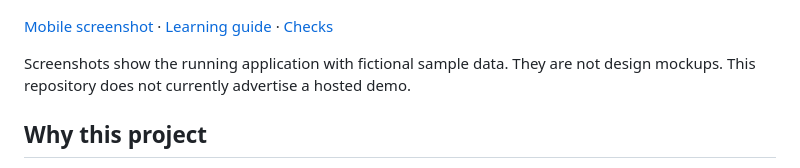
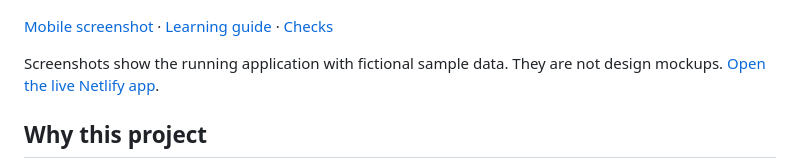
Before and after one commit to yousefrajabi06-debug/recall-studio, a Markdown page: README.md, the part around the change. Rendered like a GitHub page.

Commit message:
Document verified Netlify live link [skip ci]

```diff
--- a/README.md
+++ b/README.md
@@ -8,7 +8,7 @@ A focused flashcard studio built with plain JavaScript to practice the fundament
 
 [Mobile screenshot](docs/screenshots/mobile.png) · [Learning guide](docs/LEARNING.md) · [Checks](https://github.com/yousefrajabi06-debug/recall-studio/actions)
 
-Screenshots show the running application with fictional sample data. They are not design mockups. This repository does not currently advertise a hosted demo.
+Screenshots show the running application with fictional sample data. They are not design mockups. [Open the live Netlify app](https://yousef-recall-studio.netlify.app/).
 
 ## Why this project
 
```
